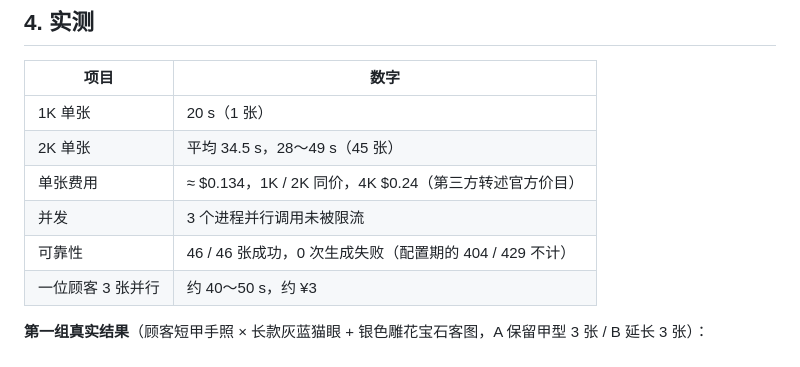
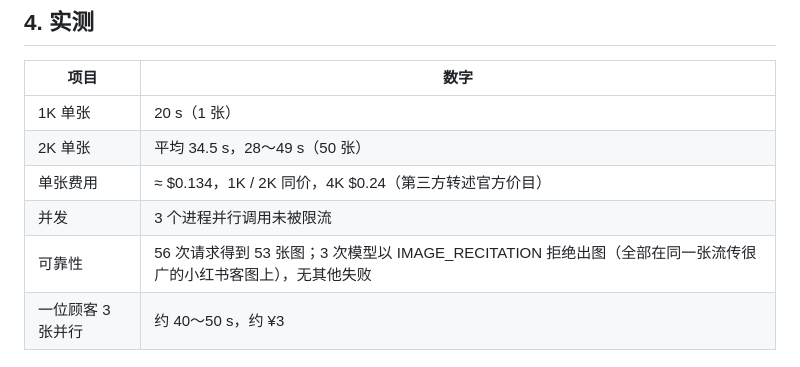
Before and after one commit to talentJay-ux/nail-tryon, a Markdown page: poc/NOTES.md, the part around the change. GitHub-like rendering.

Commit message:
poc: NOTES.md final numbers and the IMAGE_RECITATION failure type
The previous commit's message claimed these notes changes but the patch
step had failed on a quoting error; this commit carries them.

Co-Authored-By: Claude Fable 5.1 <noreply@anthropic.com>

```diff
--- a/poc/NOTES.md
+++ b/poc/NOTES.md
@@ -32,10 +32,10 @@
 | 项目 | 数字 |
 | --- | --- |
 | 1K 单张 | 20 s（1 张） |
-| 2K 单张 | 平均 34.5 s，28～49 s（45 张） |
+| 2K 单张 | 平均 34.5 s，28～49 s（50 张） |
 | 单张费用 | ≈ $0.134，1K / 2K 同价，4K $0.24（第三方转述官方价目） |
 | 并发 | 3 个进程并行调用未被限流 |
-| 可靠性 | 46 / 46 张成功，0 次生成失败（配置期的 404 / 429 不计） |
+| 可靠性 | 56 次请求得到 53 张图；3 次模型以 IMAGE_RECITATION 拒绝出图（全部在同一张流传很广的小红书客图上），无其他失败 |
 | 一位顾客 3 张并行 | 约 40～50 s，约 ¥3 |
 
 **第一组真实结果**（顾客短甲手照 × 长款灰蓝猫眼 + 银色雕花宝石客图，A 保留甲型 3 张 / B 延长 3 张）：
```
